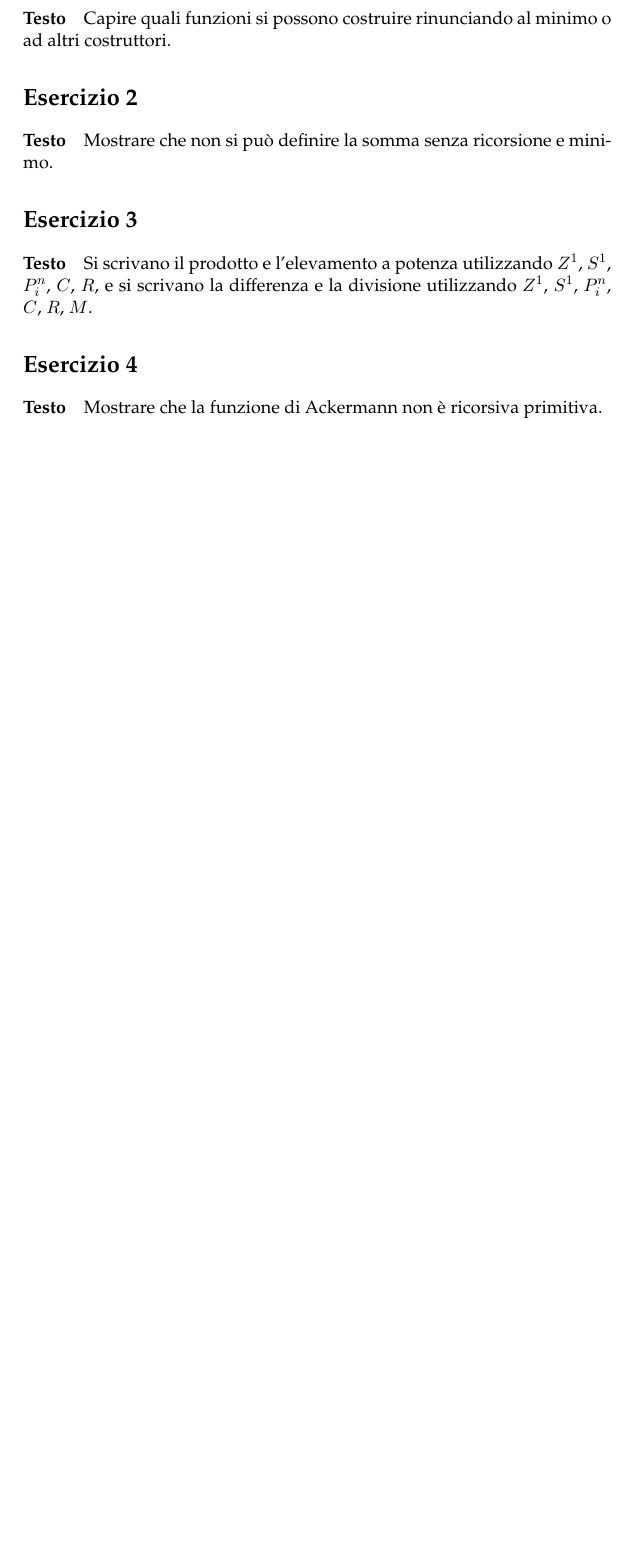
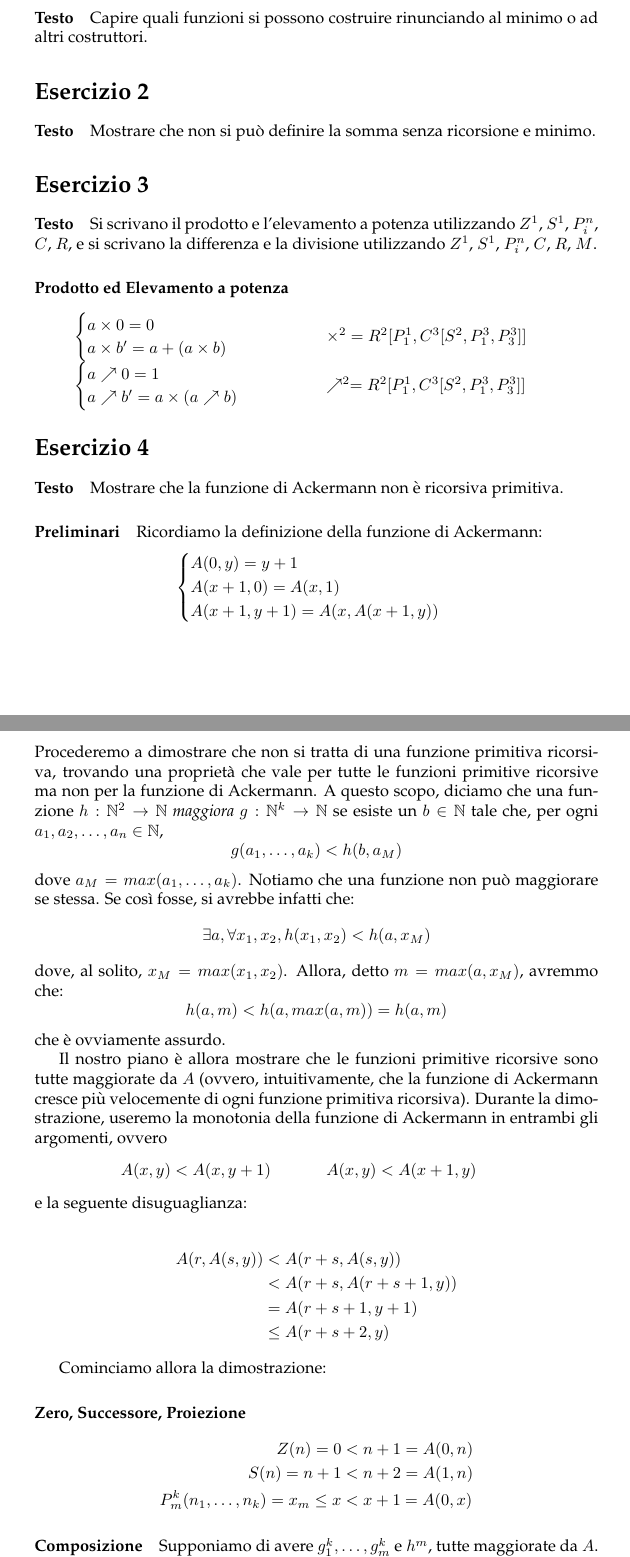
Before and after one commit to meditans/exFLLF, a LaTeX document (eserciziFllF.tex): part of page 1 of 6 before the commit and two parts of pages 1 and 2 of 7 after it, the two joined at a grey line, cut so that both start at the same text, the shorter picture padded with empty space. Compiled offline with pdfLaTeX.

Commit message:
Added ex.4

```diff
--- a/eserciziFllF.tex
+++ b/eserciziFllF.tex
@@ -1,4 +1,4 @@
-\documentclass[a4paper,11pt]{article}
+\documentclass[a4paper,10pt]{article}
 \usepackage[utf8]{inputenc}
 \usepackage[italian]{babel}
 
@@ -27,7 +27,59 @@ Mostrare che non si può definire la somma senza ricorsione e minimo.
 \section*{Esercizio 3}
 \paragraph{Testo}
 Si scrivano il prodotto e l’elevamento a potenza utilizzando $Z^1$, $S^1$, $P^n_i$, $C$, $R$, e si scrivano la differenza e la divisione utilizzando $Z^1$, $S^1$, $P^n_i$, $C$, $R$, $M$.
+\paragraph{Prodotto ed Elevamento a potenza}
+\begin{center}
+\begin{tabular}{p{5 cm} p{5 cm}}
+  $\begin{cases} a \times 0 = 0 \\a \times b' = a + (a \times b) \end{cases}$& $\times^2 = R^2[P^1_1,C^3[S^2,P^3_1,P^3_3]]$
+  \\
+  $\begin{cases} a \nearrow 0 = 1 \\ a \nearrow b' = a \times (a \nearrow b) \end{cases}$& $\nearrow^2 = R^2[P^1_1,C^3[S^2,P^3_1,P^3_3]]$
+\end{tabular}
+\end{center}
+
 
 \section*{Esercizio 4}
 \paragraph{Testo}
 Mostrare che la funzione di Ackermann non è ricorsiva primitiva.
+
+\paragraph{Preliminari}
+Ricordiamo la definizione della funzione di Ackermann:
+\begin{center} $ \begin{cases}
+    A(0,y) = y+1 \\
+    A(x+1,0) = A(x,1) \\
+    A(x+1,y+1) = A(x, A(x+1,y))
+\end{cases} $ \end{center}
+Procederemo a dimostrare che non si tratta di una funzione primitiva ricorsiva, trovando una proprietà che vale per tutte le funzioni primitive ricorsive ma non per la funzione di Ackermann.
+A questo scopo, diciamo che una funzione $h:\mathbb{N}^2 \rightarrow \mathbb{N}$ \emph{maggiora} $g:\mathbb{N}^k \rightarrow \mathbb{N}$ se esiste un $b\in \mathbb{N}$ tale che, per ogni $a_1, a_2, \dots, a_n \in \mathbb{N}$,
+$$g(a_1,\dots,a_k) < h(b, a_M)$$
+dove $a_M = max(a_1, \dots, a_k)$.
+Notiamo che una funzione non può maggiorare se stessa. Se così fosse, si avrebbe infatti che:
+$$\exists a, \forall x_1, x_2, h(x_1,x_2)<h(a,x_M)$$
+dove, al solito, $x_M = max(x_1,x_2)$. Allora, detto $m=max(a,x_M)$, avremmo che:
+$$h(a,m) < h(a,max(a,m)) = h(a,m)$$
+che è ovviamente assurdo.
+
+Il nostro piano è allora mostrare che le funzioni primitive ricorsive sono tutte maggiorate da $A$ (ovvero, intuitivamente, che la funzione di Ackermann cresce più velocemente di ogni funzione primitiva ricorsiva).
+Durante la dimostrazione, useremo la monotonia della funzione di Ackermann in entrambi gli argomenti, ovvero
+\begin{center} \begin{tabular}{p{4cm} p{4cm}}
+    $A(x,y)<A(x,y+1)$ & $A(x,y)<A(x+1,y)$
+\end{tabular} \end{center}
+e la seguente disuguaglianza:
+
+\begin{align*}
+  A(r,A(s,y)) &< A(r+s,A(s,y)) \\ &< A(r+s,A(r+s+1,y)) \\ &= A(r+s+1,y+1) \\ &\leq A(r+s+2,y)
+\end{align*}
+
+Cominciamo allora la dimostrazione:
+
+\paragraph{Zero, Successore, Proiezione}
+\begin{align*}
+  Z(n) = 0 &< n+1 = A(0,n) \\
+  S(n) = n+1 &< n+2 = A(1,n) \\
+  P^k_m(n_1,\dots ,n_k) = x_m \leq x &< x+1 = A(0,x)
+\end{align*}
+
+\paragraph{Composizione}
+Supponiamo di avere $g^k_1,\dots,g^k_m$ e $h^m$, tutte maggiorate da $A$.
+Questo significa che $g^k_i(\overline{x}) < A(r_i, x)$ e $h(\overline{y}) < A(s, y)$, per opportuni valori $r_1,\dots,r_m,s$.
+Allora, se $f^k = C[h^m,g^k_1,\dots,g^k_m]$, abbiamo che, detto $g_M(\overline{x}) = max_{i=1\dots m} g_i(\overline{x})$
+$$f(\overline{x}) < A(s,g_M(\overline{x})) < A(s,A(r_M,x)) < A(s+r_M+2,x)$$
```
Also changed, not shown: eserciziFllF.tex (24 more changed lines).
